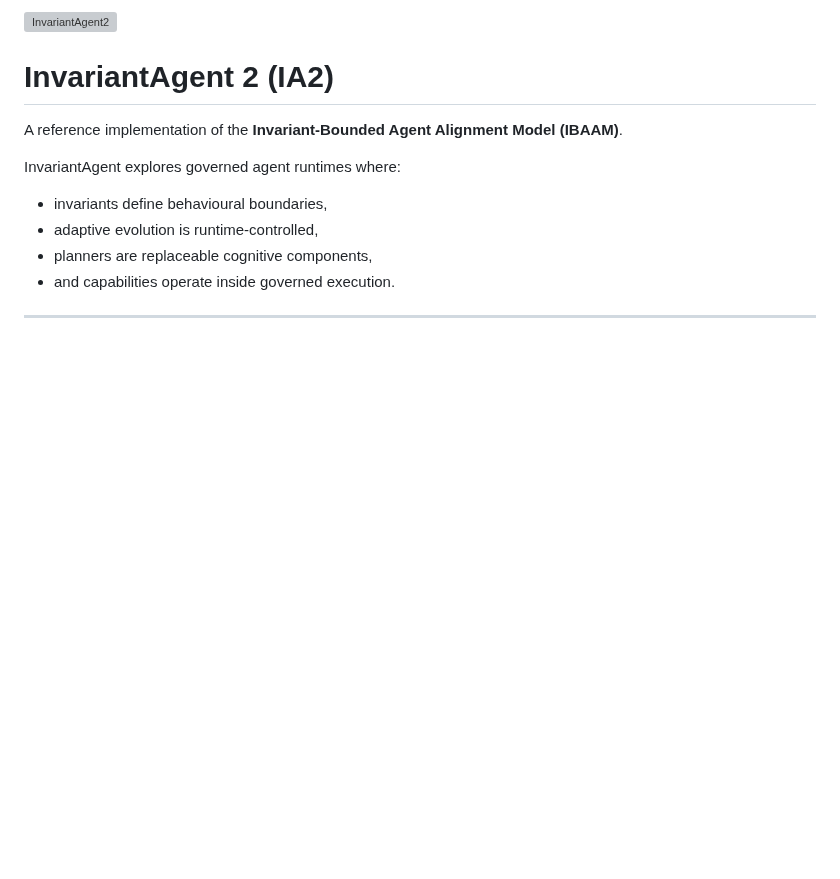
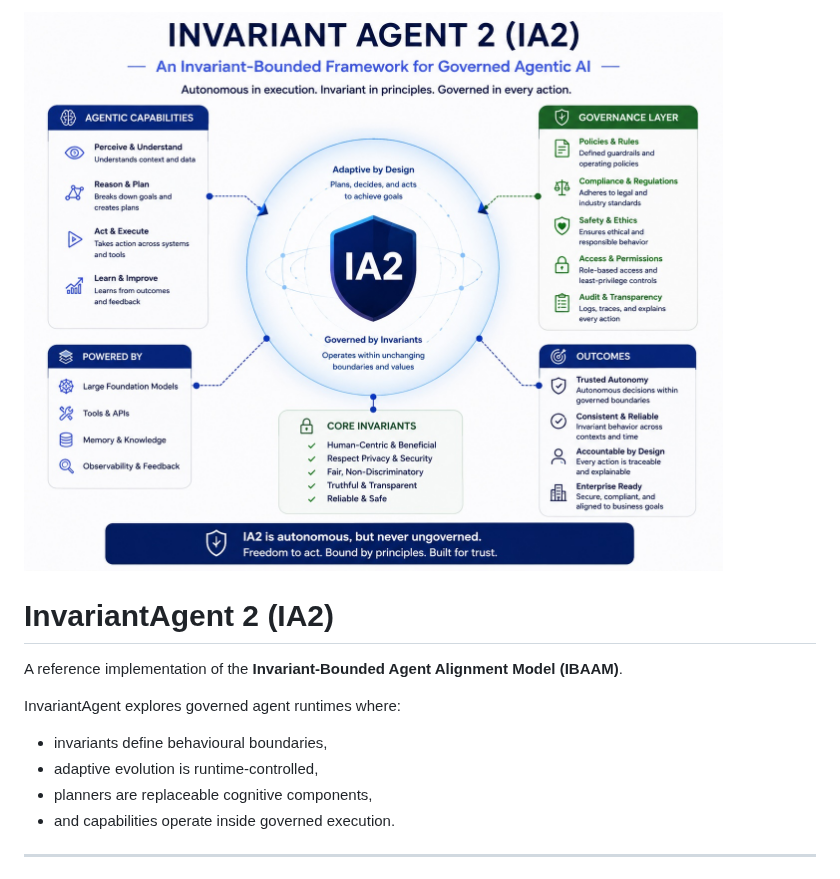
Before and after one commit to xagyg/InvariantAgent2, a Markdown page: README.md, the part around the change. GitHub-like rendering; pictures changed too: assets/InvariantAgent2_image.jpg (added); blank space fills up the shorter version; grey boxes are pictures that could not be loaded.

Commit message:
use jpg in readme file rather than png

```diff
--- a/README.md
+++ b/README.md
@@ -1,4 +1,4 @@
-![InvariantAgent2](InvariantAgent2_image.png)
+![InvariantAgent2](assets/InvariantAgent2_image.jpg)
 
 # InvariantAgent 2 (IA2)
 
```
Also changed, not shown: 1 other file.
